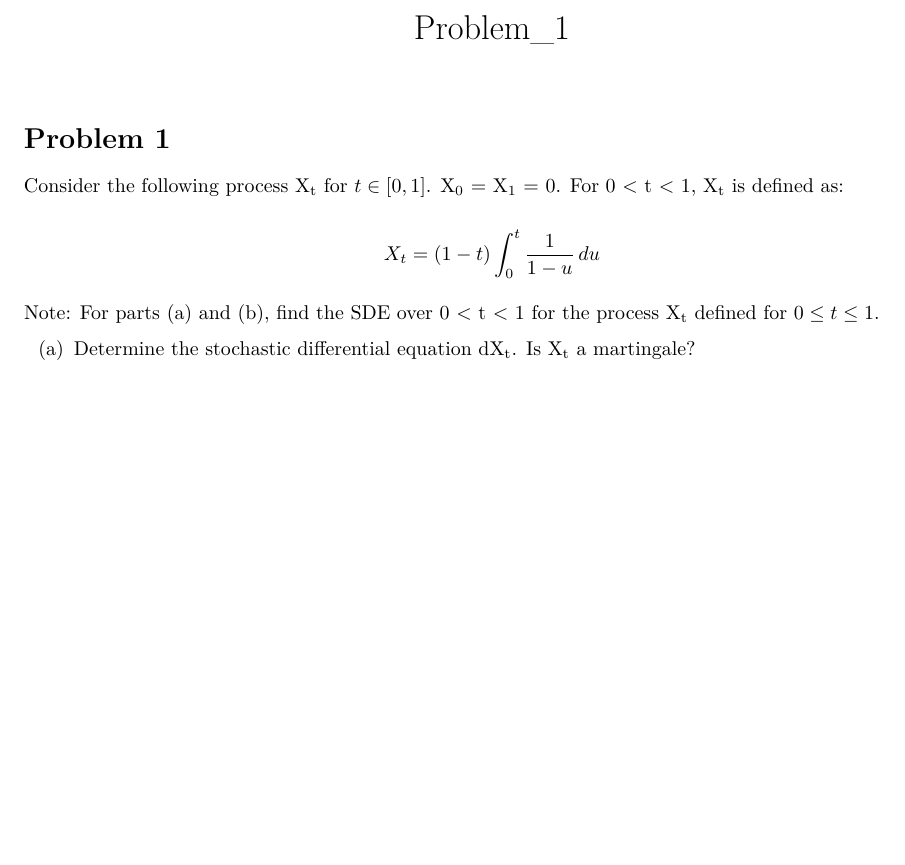
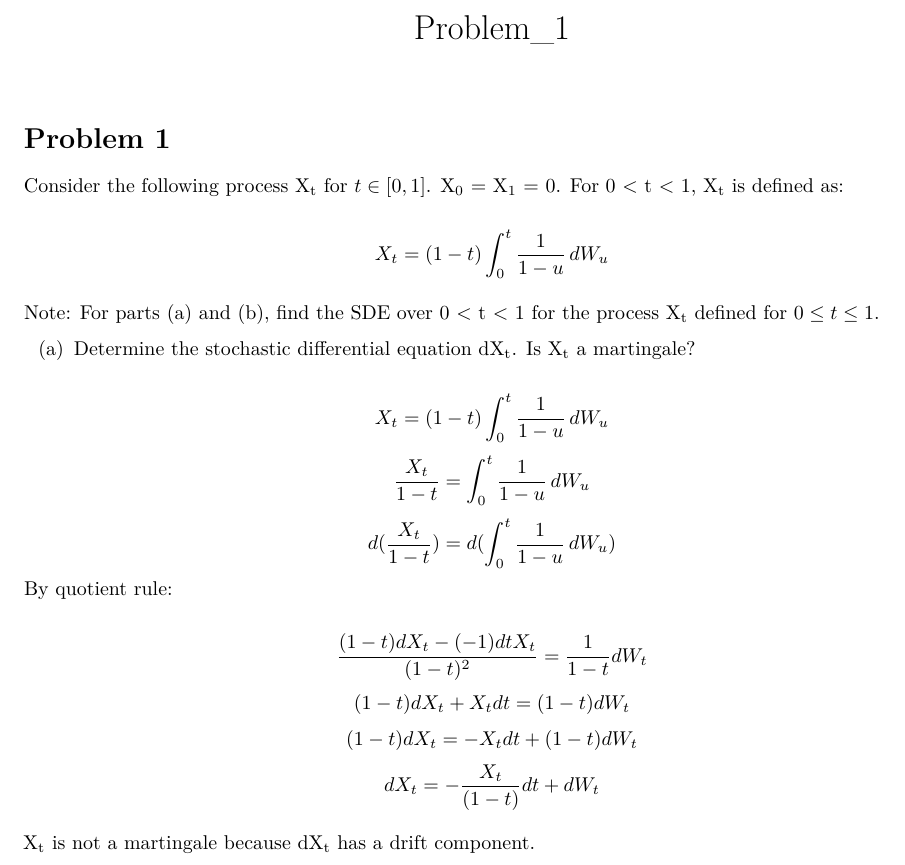
Before and after one commit to kdierkactuary/QFIQuant, an R Markdown document (Problem_1.Rmd): part of the page, cut so that both start at the same text, the shorter picture padded with empty space. Rendered offline with R 4.5, knitr and Pandoc, then LaTeX, with nearby package versions.

Commit message:
Solved 1(a).

```diff
--- a/Problem_1.Rmd
+++ b/Problem_1.Rmd
@@ -10,8 +10,20 @@ output:
 Consider the following process X~t~ for $t \in [0, 1]$. X~0~ = X~1~ = 0.
 For 0 < t < 1, X~t~ is defined as:
 
-$$ X_t = (1-t)   \int_{0}^{t} \frac{1}{1-u} \,du $$
+$$ X_t = (1-t)   \int_{0}^{t} \frac{1}{1-u} \,dW_u $$
 
 Note: For parts (a) and (b), find the SDE over 0 < t < 1 for the process X~t~ defined for $0 \le t \le 1$.
 
 (a) Determine the stochastic differential equation dX~t~. Is X~t~ a martingale?
+
+$$ X_t = (1-t)   \int_{0}^{t} \frac{1}{1-u} \,dW_u $$
+$$ \frac{X_t}{1-t} = \int_{0}^{t} \frac{1}{1-u} \,dW_u $$
+$$ d(\frac{X_t}{1-t}) = d(\int_{0}^{t} \frac{1}{1-u} \,dW_u) $$
+By quotient rule:
+
+$$ \frac{(1-t) dX_t - (-1)dtX_t}{(1-t)^2} = \frac{1}{1-t}dW_t $$
+$$ (1-t) dX_t + X_t dt = (1-t) dW_t$$
+$$ (1-t)dX_t = -X_t dt + (1-t) dW_t $$
+$$ dX_t = -\frac{X_t}{(1-t)}dt+dW_t$$
+
+X~t~ is not a martingale because dX~t~ has a drift component.
```
